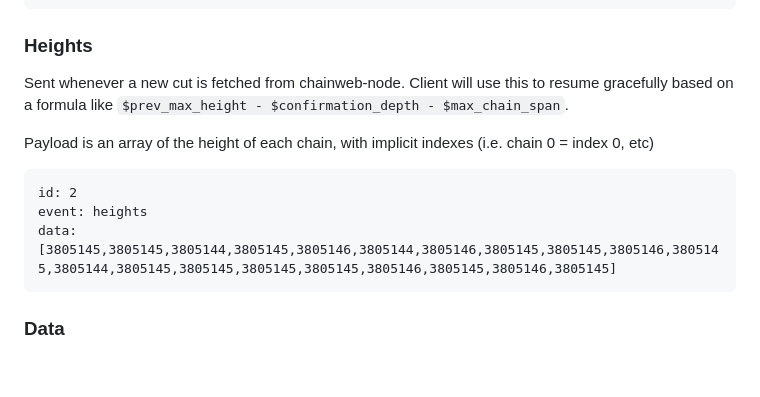
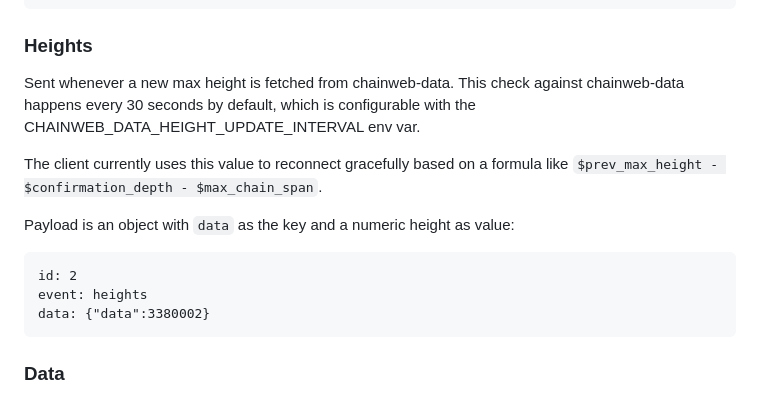
Before and after one commit to kadena-io/chainweb-stream, a Markdown page: README.md, the part around the change. GitHub-like rendering; blank space fills up the shorter version.

Commit message:
Updated README with new heights definition

````diff
--- a/README.md
+++ b/README.md
@@ -130,14 +130,16 @@ data: ""
 
 ### Heights
 
-Sent whenever a new cut is fetched from chainweb-node. Client will use this to resume gracefully based on a formula like `$prev_max_height - $confirmation_depth - $max_chain_span`.
+Sent whenever a new max height is fetched from chainweb-data. This check against chainweb-data happens every 30 seconds by default, which is configurable with the CHAINWEB_DATA_HEIGHT_UPDATE_INTERVAL env var.
 
-Payload is an array of the height of each chain, with implicit indexes (i.e. chain 0 = index 0, etc)
+The client currently uses this value to reconnect gracefully based on a formula like `$prev_max_height - $confirmation_depth - $max_chain_span`.
+
+Payload is an object with `data` as the key and a numeric height as value:
 
 ```
 id: 2
 event: heights
-data: [3805145,3805145,3805144,3805145,3805146,3805144,3805146,3805145,3805145,3805146,3805145,3805144,3805145,3805145,3805145,3805145,3805146,3805145,3805146,3805145]
+data: {"data":3380002}
 ```
 
 ### Data
````
